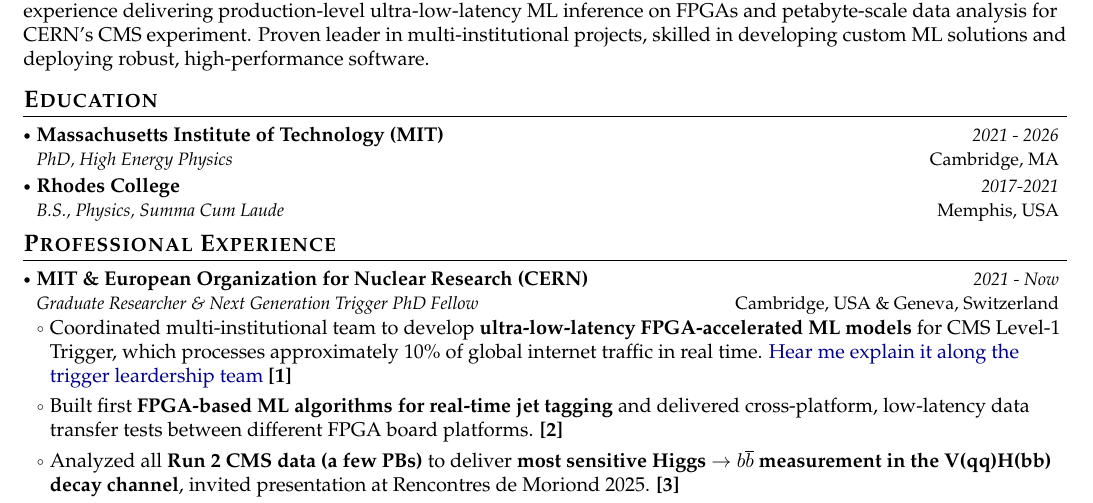
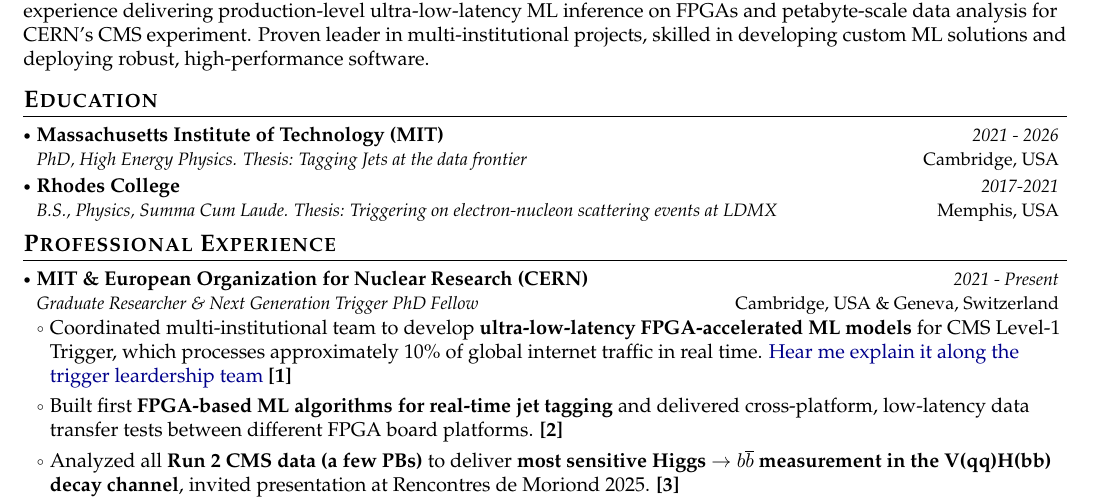
Before and after one commit to Duchstf/duchstf.github.io, a LaTeX document (main.tex): part of page 1 of 2, cut so that both start at the same text. Compiled offline with pdfLaTeX.

Commit message:
Updates from Overleaf

```diff
--- a/main.tex
+++ b/main.tex
@@ -190,12 +190,12 @@
 \resumeSubHeadingListStart
 
 \resumeSubheading
-{Massachusetts Institute of Technology (MIT)}{Cambridge, MA}
-{PhD, High Energy Physics}{2021 - 2026}
+{Massachusetts Institute of Technology (MIT)}{Cambridge, USA}
+{PhD, High Energy Physics. Thesis: Tagging Jets at the data frontier}{2021 - 2026}
 
 \resumeSubheading
 {Rhodes College}{Memphis, USA}
-{B.S., Physics, Summa Cum Laude}{2017-2021}
+{B.S., Physics, Summa Cum Laude. Thesis: Triggering on electron-nucleon scattering events at LDMX}{2017-2021}
 
 \resumeSubHeadingListEnd
 \vspace{-6mm}
@@ -208,7 +208,7 @@
   \resumeSubHeadingListStart
   \resumeSubheading
       {{MIT \& European Organization for Nuclear Research (CERN)}}{Cambridge, USA \& Geneva, Switzerland}
-      {Graduate Researcher \& Next Generation Trigger PhD Fellow}{2021 - Now}
+      {Graduate Researcher \& Next Generation Trigger PhD Fellow}{2021 - Present}
       \resumeItemListStart
         \item Coordinated multi-institutional team to develop \textbf{ultra-low-latency FPGA-accelerated ML models} for CMS Level-1 Trigger, which processes approximately 10\% of global internet traffic in real time. \href{https://www.youtube.com/watch?v=JvdCE5woYuY}{Hear me explain it along the trigger leardership team} \textbf{[1]}
         \item Built first \textbf{FPGA-based ML algorithms for real-time jet tagging} and delivered cross-platform, low-latency data transfer tests between different FPGA board platforms. \textbf{[2]}
```
